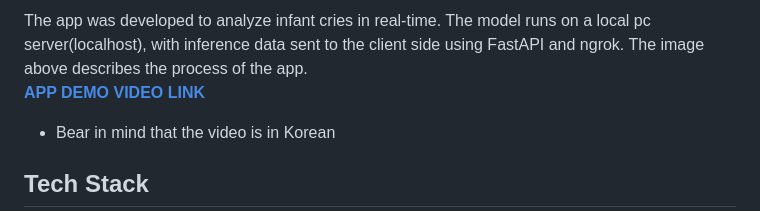
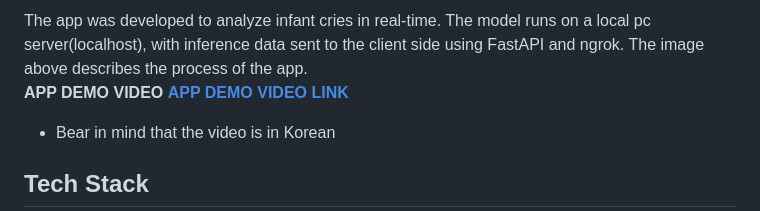
Before and after one commit to Haikoo96/aiffelton_babycry_classification, a Markdown page: README.md, the part around the change. GitHub-like rendering.

Commit message:
rewording

```diff
--- a/README.md
+++ b/README.md
@@ -44,8 +44,8 @@ The project utilized the **Audio Spectrogram Transformer (AST)** as the primary
 </p>
 The app was developed to analyze infant cries in real-time. The model runs on a local pc server(localhost), with inference data sent to the client side using FastAPI and ngrok. The image above describes the process of the app.
 
-
-**[APP DEMO VIDEO LINK](https://youtube.com/shorts/CRE3qGju1T0?feature=share)**
+**APP DEMO VIDEO**
+[**APP DEMO VIDEO LINK**](https://youtube.com/shorts/CRE3qGju1T0?feature=share)
 - Bear in mind that the video is in Korean
 
 
```
